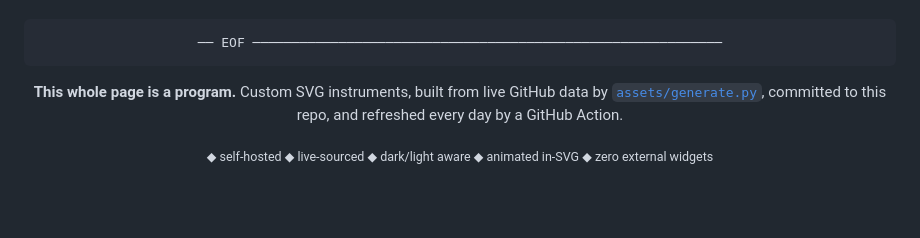
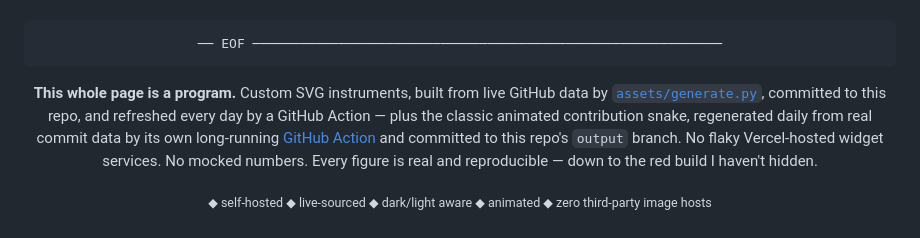
Before and after one commit to HarshitNain/HarshitNain, a Markdown page: README.md, the part around one of its changes. Rendered like a GitHub page; blank space fills up the shorter version.

Commit message:
Add github contribution snake game to profile

````diff
--- a/README.md
+++ b/README.md
@@ -195,8 +209,8 @@ I build **responsive, scalable, and user-friendly interfaces with modern web tec
 ── EOF ────────────────────────────────────────────────────────────
 ```
 
-**This whole page is a program.** Custom SVG instruments, built from live GitHub data by [`assets/generate.py`](./assets/generate.py), committed to this repo, and refreshed every day by a GitHub Action.
+**This whole page is a program.** Custom SVG instruments, built from live GitHub data by [`assets/generate.py`](./assets/generate.py), committed to this repo, and refreshed every day by a GitHub Action — plus the classic animated contribution snake, regenerated daily from real commit data by its own long-running [GitHub Action](./.github/workflows/main.yml) and committed to this repo's `output` branch. No flaky Vercel-hosted widget services. No mocked numbers. Every figure is real and reproducible — down to the red build I haven't hidden.
 
-<sub>◆ self-hosted ◆ live-sourced ◆ dark/light aware ◆ animated in-SVG ◆ zero external widgets</sub>
+<sub>◆ self-hosted ◆ live-sourced ◆ dark/light aware ◆ animated ◆ zero third-party image hosts</sub>
 
 </div>
````
Also changed, not shown: other parts of README.md (+14 -0 lines).
